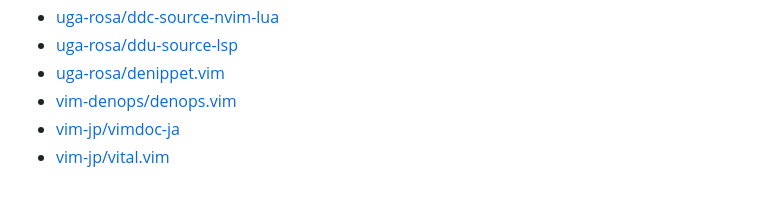
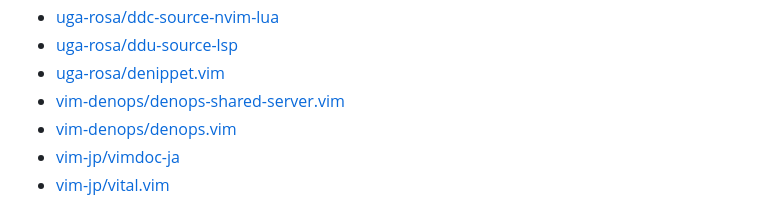
Before and after one commit to qitoy/dotfiles, a Markdown page: vim/plugins.md, the part around the change. Drawn GitHub-style.

Commit message:
deploy: 6f381f55d71b34dd2e15c8bf58a44bbb74a2e800

```diff
--- a/vim/plugins.md
+++ b/vim/plugins.md
@@ -70,6 +70,7 @@
 - [uga-rosa/ddc-source-nvim-lua](https://github.com/uga-rosa/ddc-source-nvim-lua)
 - [uga-rosa/ddu-source-lsp](https://github.com/uga-rosa/ddu-source-lsp)
 - [uga-rosa/denippet.vim](https://github.com/uga-rosa/denippet.vim)
+- [vim-denops/denops-shared-server.vim](https://github.com/vim-denops/denops-shared-server.vim)
 - [vim-denops/denops.vim](https://github.com/vim-denops/denops.vim)
 - [vim-jp/vimdoc-ja](https://github.com/vim-jp/vimdoc-ja)
 - [vim-jp/vital.vim](https://github.com/vim-jp/vital.vim)
```
